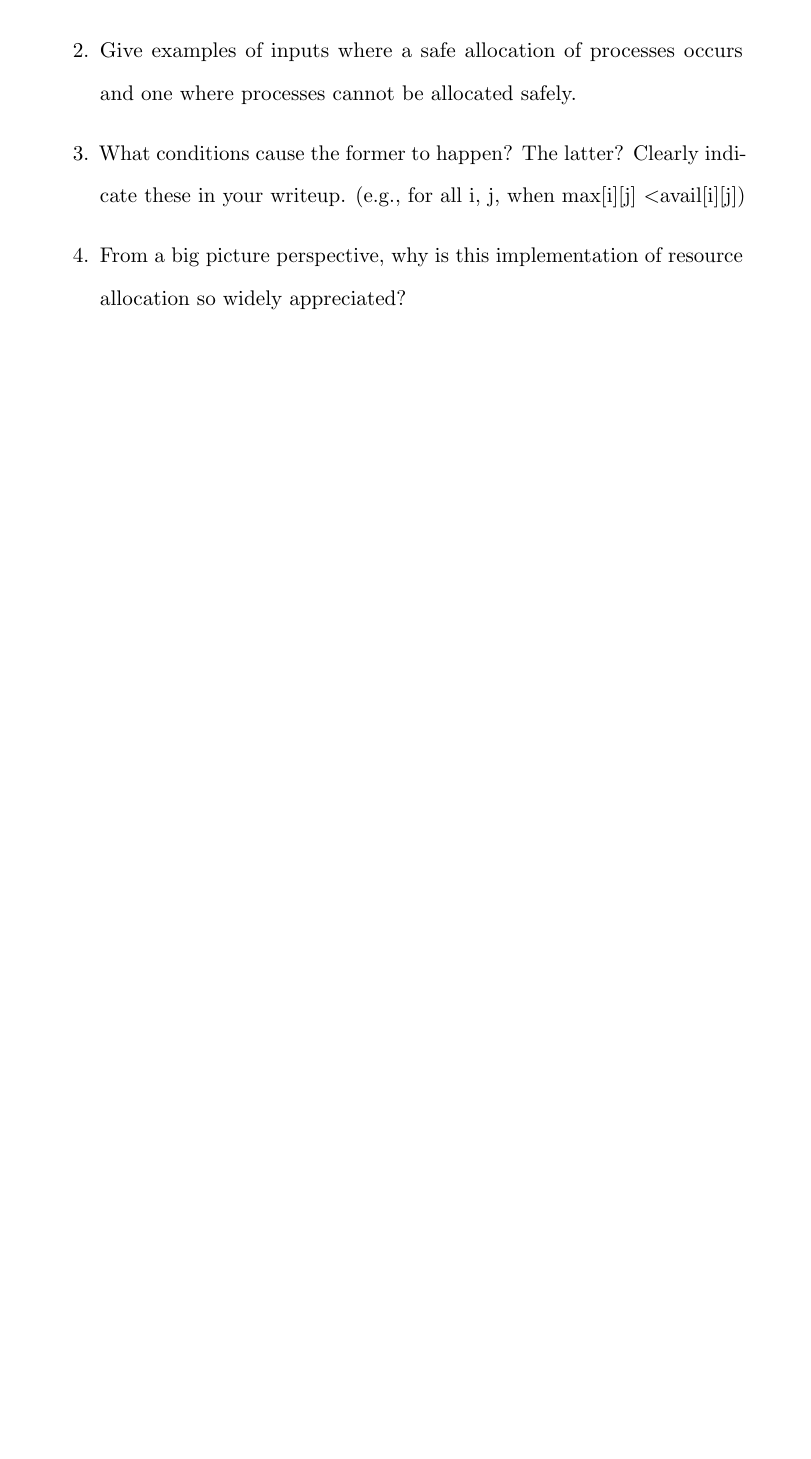
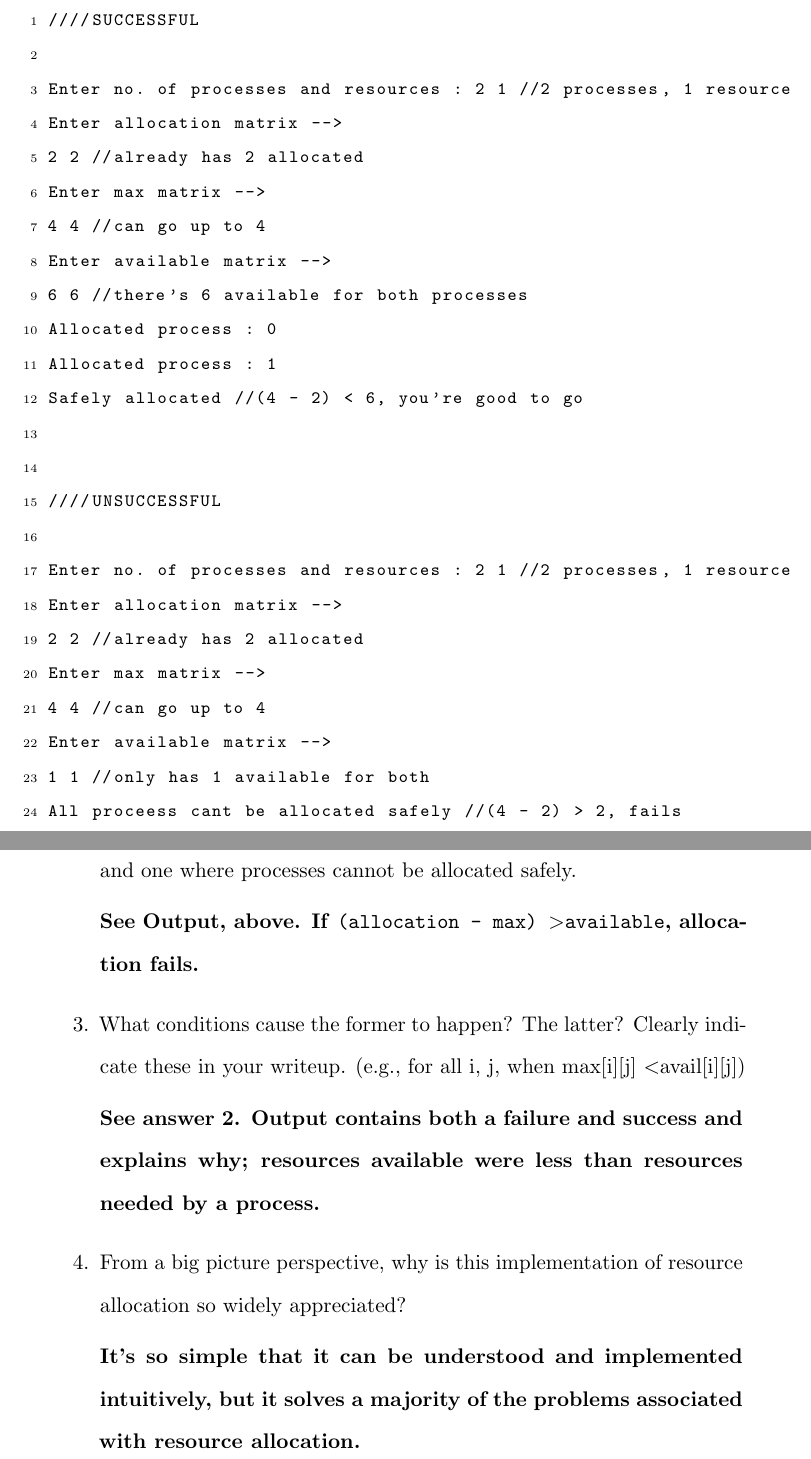
Before and after one commit to idgd/cs440p3, a LaTeX document (writeup.tex): part of the page before the commit and two parts of pages 2 and 3 of 3 after it, the two joined at a grey line, cut at the place of the change, the shorter picture padded with empty space. Compiled offline with pdfLaTeX.

Commit message:
added output and answers for 2-4

```diff
--- a/writeup.tex
+++ b/writeup.tex
@@ -41 +44,33 @@
+\begin{lstlisting}[basicstyle=\footnotesize \ttfamily,
+       numbers=left,
+       numbersep=5pt,
+       numberstyle=\tiny,
+       title=Output]
+////SUCCESSFUL
+
+Enter no. of processes and resources : 2 1 //2 processes, 1 resource
+Enter allocation matrix -->
+2 2 //already has 2 allocated
+Enter max matrix -->
+4 4 //can go up to 4
+Enter available matrix -->
+6 6 //there's 6 available for both processes
+Allocated process : 0
+Allocated process : 1
+Safely allocated //(4 - 2) < 6, you're good to go
+
+
+////UNSUCCESSFUL
+
+Enter no. of processes and resources : 2 1 //2 processes, 1 resource
+Enter allocation matrix -->
+2 2 //already has 2 allocated
+Enter max matrix -->
+4 4 //can go up to 4
+Enter available matrix -->
+1 1 //only has 1 available for both
+All proceess cant be allocated safely //(4 - 2) > 2, fails
+
+\end{lstlisting}
+
 \end{center}
@@ -45,9 +82,15 @@
 
 \item Give examples of inputs where a safe allocation of processes occurs and one where processes cannot be allocated safely.
 
+\textbf{See Output, above. If \texttt{(allocation - max) \textgreater available}, allocation fails.}
+
 \item What conditions cause the former to happen? The latter? Clearly indicate these in your writeup. (e.g., for all i, j, when max[i][j] \textless avail[i][j])
 
+\textbf{See answer 2. Output contains both a failure and success and explains why; resources available were less than resources needed by a process.}
+
 \item From a big picture perspective, why is this implementation of resource allocation so widely appreciated?
+
+\textbf{It's so simple that it can be understood and implemented intuitively, but it solves a majority of the problems associated with resource allocation.}
 
 \end{enumerate}
 
```
Also changed, not shown: writeup.pdf, writeup.tex (9 more changed lines).
